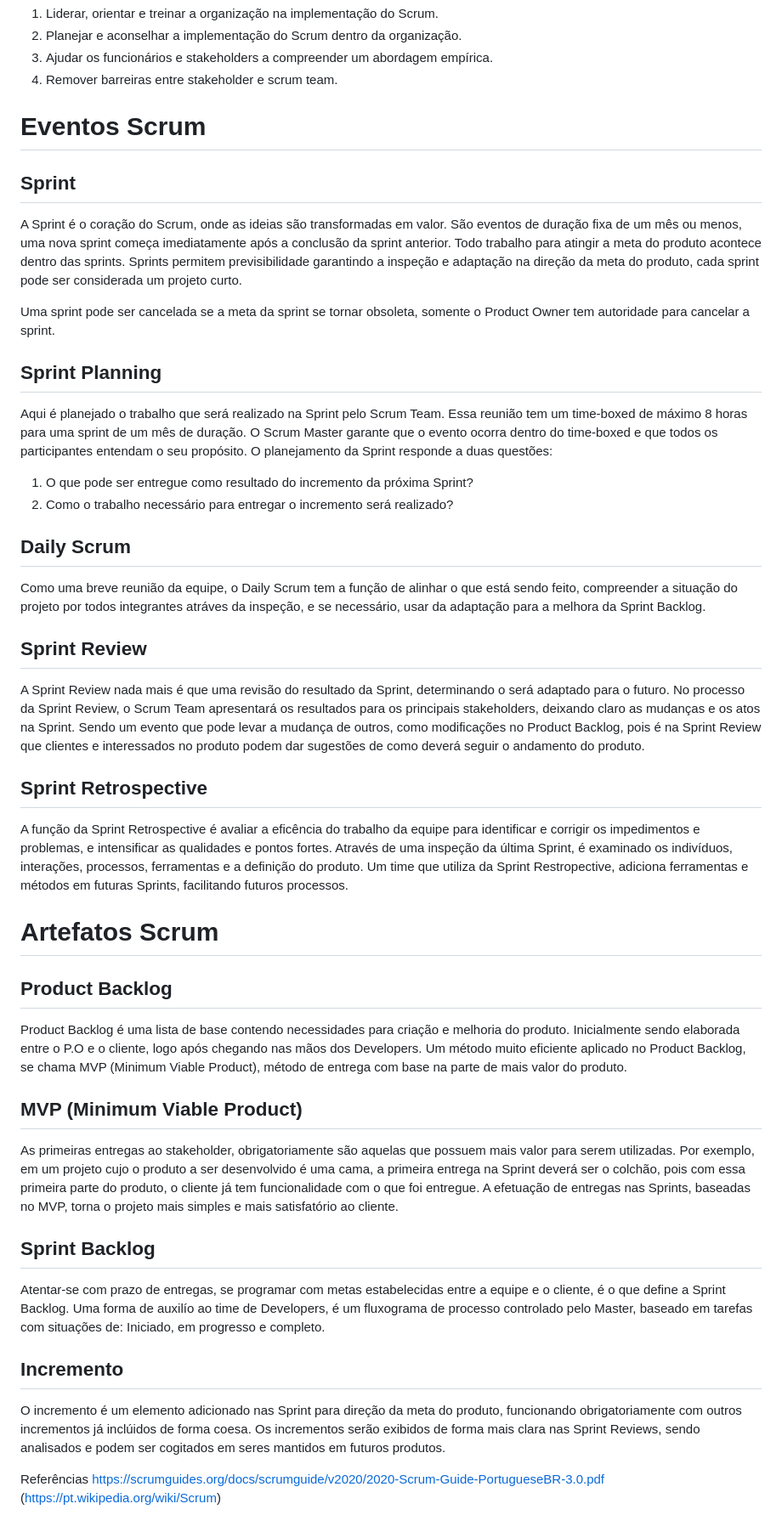
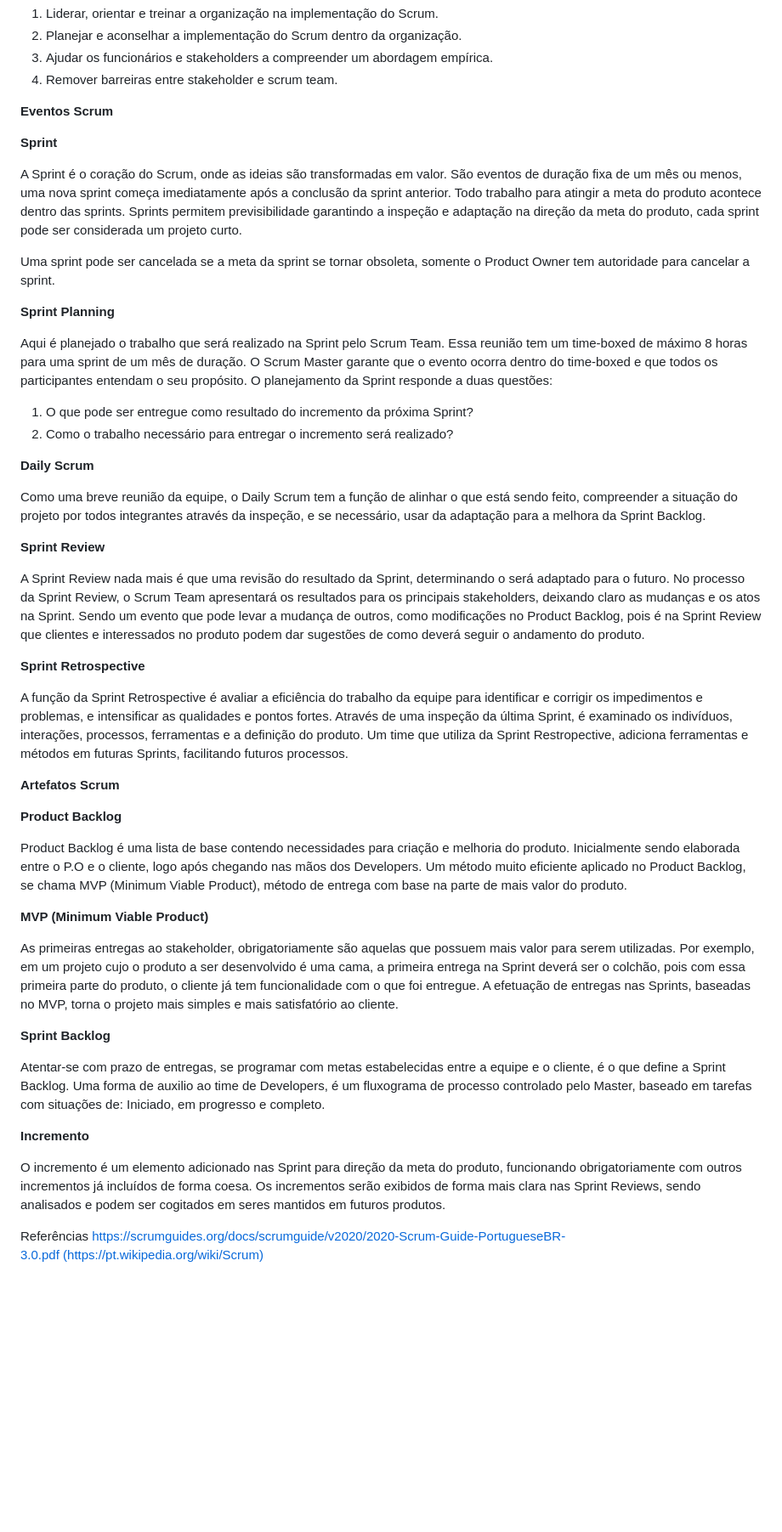
Before and after one commit to davihelisson/FATEC-API-Under_Devs, a Markdown page: Documentação/5. Conteudo SCRUM.md, the part around one of its changes. Shown at 85% size. Rendered like a GitHub page; blank space fills up the shorter version.

```diff
--- a/Documentação/5. Conteudo SCRUM.md
+++ b/Documentação/5. Conteudo SCRUM.md
@@ -94,60 +89,49 @@ Como o Scrum Master serve à Organização:
 3. Ajudar os funcionários e stakeholders a compreender um abordagem empírica.
 4. Remover barreiras entre stakeholder e scrum team.
 
+**Eventos Scrum**
 
-# Eventos Scrum
-## Sprint
+**Sprint**
 
-A Sprint é o coração do Scrum, onde as ideias são transformadas em valor. São eventos de duração fixa de um mês ou menos, uma nova sprint começa imediatamente após a conclusão da sprint anterior. Todo trabalho para atingir a meta do produto acontece dentro das sprints.
-Sprints permitem previsibilidade garantindo a inspeção e adaptação na direção da meta do produto, cada sprint pode ser considerada um projeto curto.
+A Sprint é o coração do Scrum, onde as ideias são transformadas em valor. São eventos de duração fixa de um mês ou menos, uma nova sprint começa imediatamente após a conclusão da sprint anterior. Todo trabalho para atingir a meta do produto acontece dentro das sprints. Sprints permitem previsibilidade garantindo a inspeção e adaptação na direção da meta do produto, cada sprint pode ser considerada um projeto curto.
 
 Uma sprint pode ser cancelada se a meta da sprint se tornar obsoleta, somente o Product Owner tem autoridade para cancelar a sprint.
 
-## Sprint Planning
+**Sprint Planning**
 
-Aqui é planejado o trabalho que será realizado na Sprint pelo Scrum Team. Essa reunião tem um time-boxed de máximo 8 horas para uma sprint de um mês de duração. O Scrum Master garante que o evento ocorra dentro do time-boxed e que todos os participantes entendam o seu propósito.
-O planejamento da Sprint responde a duas questões:
+Aqui é planejado o trabalho que será realizado na Sprint pelo Scrum Team. Essa reunião tem um time-boxed de máximo 8 horas para uma sprint de um mês de duração. O Scrum Master garante que o evento ocorra dentro do time-boxed e que todos os participantes entendam o seu propósito. O planejamento da Sprint responde a duas questões:
+
 1. O que pode ser entregue como resultado do incremento da próxima Sprint?
 2. Como o trabalho necessário para entregar o incremento será realizado?
 
-## Daily Scrum
+**Daily Scrum**
 
-Como uma breve reunião da equipe, o Daily Scrum tem a função de alinhar o que está sendo feito, compreender a situação do projeto por todos integrantes atráves da inspeção, e se necessário, usar da adaptação para a melhora da Sprint Backlog.
+Como uma breve reunião da equipe, o Daily Scrum tem a função de alinhar o que está sendo feito, compreender a situação do projeto por todos integrantes através da inspeção, e se necessário, usar da adaptação para a melhora da Sprint Backlog.
 
+**Sprint Review**
 
-## Sprint Review
+A Sprint Review nada mais é que uma revisão do resultado da Sprint, determinando o será adaptado para o futuro. No processo da Sprint Review, o Scrum Team apresentará os resultados para os principais stakeholders, deixando claro as mudanças e os atos na Sprint. Sendo um evento que pode levar a mudança de outros, como modificações no Product Backlog, pois é na Sprint Review que clientes e interessados no produto podem dar sugestões de como deverá seguir o andamento do produto.
 
-A Sprint Review nada mais é que uma revisão do resultado da Sprint, determinando o será adaptado para o futuro. No processo da Sprint Review, o Scrum Team apresentará os resultados para os principais stakeholders, deixando claro as mudanças e os atos na Sprint.
-Sendo um evento que pode levar a mudança de outros, como modificações no Product Backlog, pois é na Sprint Review que clientes e interessados no produto podem dar sugestões de como deverá seguir o andamento do produto.
+**Sprint Retrospective**
 
+A função da Sprint Retrospective é avaliar a eficiência do trabalho da equipe para identificar e corrigir os impedimentos e problemas, e intensificar as qualidades e pontos fortes. Através de uma inspeção da última Sprint, é examinado os indivíduos, interações, processos, ferramentas e a definição do produto. Um time que utiliza da Sprint Restropective, adiciona ferramentas e métodos em futuras Sprints, facilitando futuros processos.
 
-## Sprint Retrospective
+**Artefatos Scrum**
 
-A função da Sprint Retrospective é avaliar a eficência do trabalho da equipe para identificar e corrigir os impedimentos e problemas, e intensificar as qualidades e pontos fortes.
-Através de uma inspeção da última Sprint, é examinado os indivíduos, interações, processos, ferramentas e a definição do produto.
-Um time que utiliza da Sprint Restropective, adiciona ferramentas e métodos em futuras Sprints, facilitando futuros processos.
+**Product Backlog**
 
-# Artefatos Scrum
+Product Backlog é uma lista de base contendo necessidades para criação e melhoria do produto. Inicialmente sendo elaborada entre o P.O e o cliente, logo após chegando nas mãos dos Developers. Um método muito eficiente aplicado no Product Backlog, se chama MVP (Minimum Viable Product), método de entrega com base na parte de mais valor do produto.
 
-## Product Backlog
+**MVP (Minimum Viable Product)**
 
-Product Backlog é uma lista de base contendo necessidades para criação e melhoria do produto. Inicialmente sendo elaborada entre
-o P.O e o cliente, logo após chegando nas mãos dos Developers.
-Um método muito eficiente aplicado no Product Backlog, se chama MVP (Minimum Viable Product), método de entrega com base na parte de mais valor do produto.
+As primeiras entregas ao stakeholder, obrigatoriamente são aquelas que possuem mais valor para serem utilizadas. Por exemplo, em um projeto cujo o produto a ser desenvolvido é uma cama, a primeira entrega na Sprint deverá ser o colchão, pois com essa primeira parte do produto, o cliente já tem funcionalidade com o que foi entregue. A efetuação de entregas nas Sprints, baseadas no MVP, torna o projeto mais simples e mais satisfatório ao cliente.
 
-## MVP (Minimum Viable Product)
+**Sprint Backlog**
 
-As primeiras entregas ao stakeholder, obrigatoriamente são aquelas que possuem mais valor para serem utilizadas.
-Por exemplo, em um projeto cujo o produto a ser desenvolvido é uma cama, a primeira entrega na Sprint deverá ser o colchão, pois com essa primeira parte do produto, o cliente já tem funcionalidade com o que foi entregue.
-A efetuação de entregas nas Sprints, baseadas no MVP, torna o projeto mais simples e mais satisfatório ao cliente.
+Atentar-se com prazo de entregas, se programar com metas estabelecidas entre a equipe e o cliente, é o que define a Sprint Backlog. Uma forma de auxilio ao time de Developers, é um fluxograma de processo controlado pelo Master, baseado em tarefas com situações de: Iniciado, em progresso e completo.
 
-## Sprint Backlog
+**Incremento**
 
-Atentar-se com prazo de entregas, se programar com metas estabelecidas entre a equipe e o cliente, é o que define a Sprint Backlog. Uma forma de auxilío ao time de Developers, é um fluxograma de processo controlado pelo Master, baseado em tarefas com situações de: Iniciado, em progresso e completo.
+O incremento é um elemento adicionado nas Sprint para direção da meta do produto, funcionando obrigatoriamente com outros incrementos já incluídos de forma coesa. Os incrementos serão exibidos de forma mais clara nas Sprint Reviews, sendo analisados e podem ser cogitados em seres mantidos em futuros produtos.
 
-## Incremento
-
-O incremento é um elemento adicionado nas Sprint para direção da meta do produto, funcionando obrigatoriamente com outros incrementos já inclúidos de forma coesa. Os incrementos serão exibidos de forma mais clara nas Sprint Reviews, sendo analisados e podem ser cogitados em seres mantidos em futuros produtos.
-
-Referências [https://scrumguides.org/docs/scrumguide/v2020/2020-Scrum-Guide-PortugueseBR-3.0.pdf](https://scrumguides.org/docs/scrumguide/v2020/2020-Scrum-Guide-PortugueseBR-3.0.pdf)
-(https://pt.wikipedia.org/wiki/Scrum)
+Referências https://scrumguides.org/docs/scrumguide/v2020/2020-Scrum-Guide-PortugueseBR-3.0.pdf (https://pt.wikipedia.org/wiki/Scrum)
```
Also changed, not shown: other parts of Documentação/5. Conteudo SCRUM.md (+23 -28 lines).
